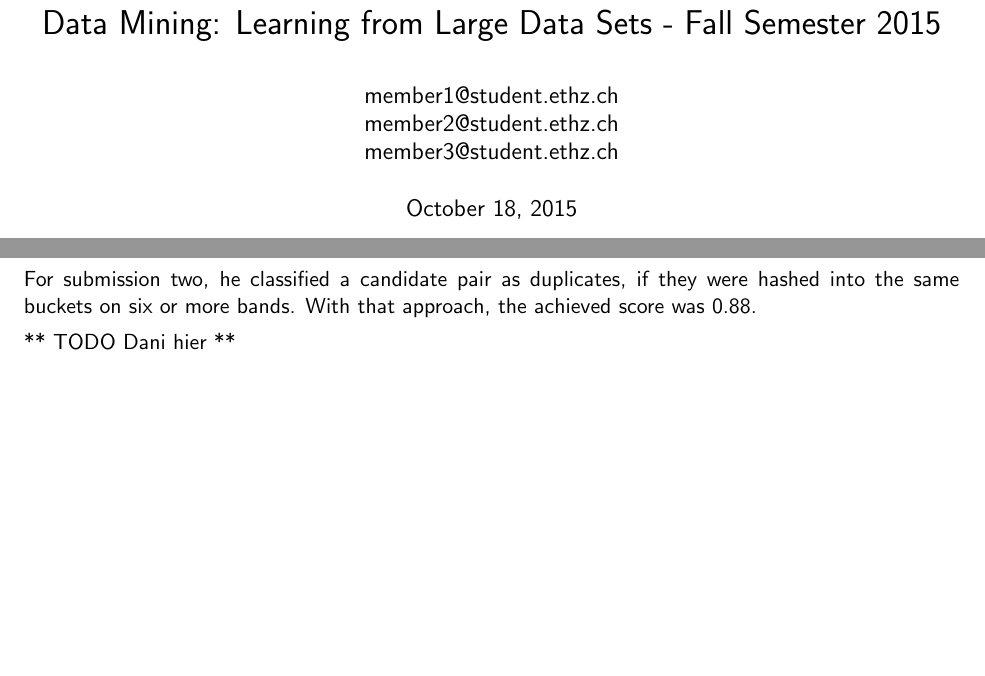
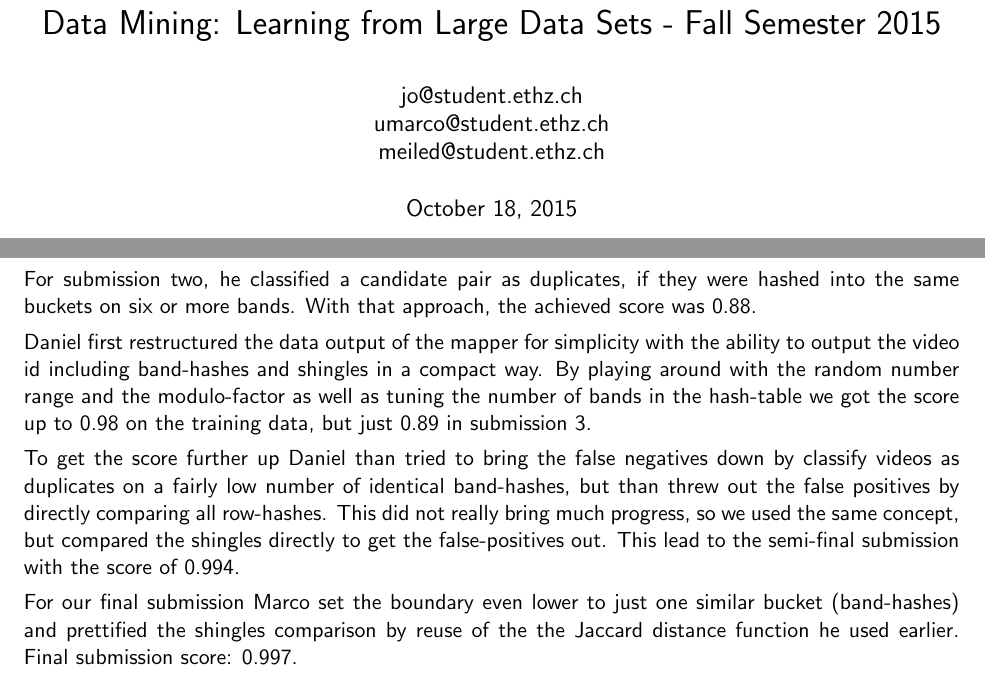
Before and after one commit to jo-m/data-mining-projects, a LaTeX document (report/report.tex): two parts of the page, joined at a grey line, cut so that both start at the same text, the shorter picture padded with empty space. Compiled offline with pdfLaTeX.

Commit message:
my part.. final sumbission from marco

```diff
--- a/report/report.tex
+++ b/report/report.tex
@@ -18,7 +18,7 @@
 \renewcommand{\familydefault}{\sfdefault}
 
 \title{Data Mining: Learning from Large Data Sets - Fall Semester 2015}
-\author{member1@student.ethz.ch\\ member2@student.ethz.ch\\ member3@student.ethz.ch\\}
+\author{jo@student.ethz.ch\\ umarco@student.ethz.ch\\ meiled@student.ethz.ch\\}
 \date{\today}
 
 \begin{document}
@@ -35,6 +35,11 @@ For the first submission, Marco detected candidate pairs in the reducer, calcula
 
 For submission two, he classified a candidate pair as duplicates, if they were hashed into the same buckets on six or more bands. With that approach, the achieved score was 0.88.
 
-** TODO Dani hier **
+Daniel first restructured the data output of the mapper for simplicity with the ability to output the video id including band-hashes and shingles in a compact way. By playing around with the random number range and the modulo-factor as well as tuning the number of bands in the hash-table we got the score up to 0.98 on the training data, but just 0.89 in submission 3.
+
+To get the score further up Daniel than tried to bring the false negatives down by classify videos as duplicates on a fairly low number of identical band-hashes, but than threw out the false positives by directly comparing all row-hashes. This did not really bring much progress, so we used the same concept, but compared the shingles directly to get the false-positives out. This lead to the semi-final submission with the score of 0.994.
+
+For our final submission Marco set the boundary even lower to just one similar bucket (band-hashes) and prettified the shingles comparison by reuse of the the Jaccard distance function he used earlier. Final submission score: 0.997.
+
 
 \end{document}
```
